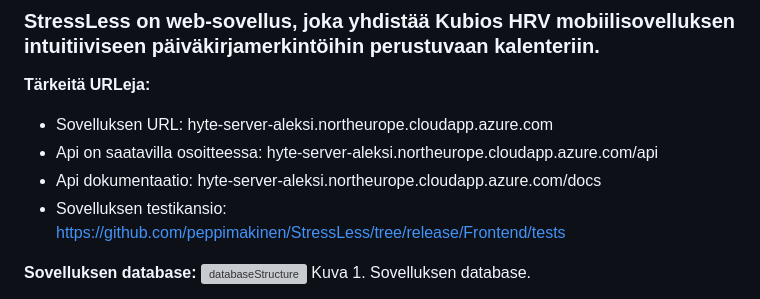
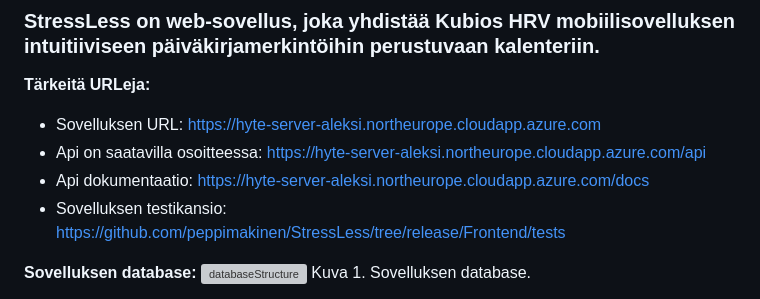
Before and after one commit to peppimakinen/StressLess, a Markdown page: README.md, the part around the change. Drawn GitHub-style; grey boxes are pictures that could not be loaded.

```diff
--- a/README.md
+++ b/README.md
@@ -5,9 +5,9 @@
 ### StressLess on web-sovellus, joka yhdistää Kubios HRV mobiilisovelluksen intuitiiviseen päiväkirjamerkintöihin perustuvaan kalenteriin.
 
 **Tärkeitä URLeja:**
-- Sovelluksen URL: hyte-server-aleksi.northeurope.cloudapp.azure.com
-- Api on saatavilla osoitteessa: hyte-server-aleksi.northeurope.cloudapp.azure.com/api
-- Api dokumentaatio: hyte-server-aleksi.northeurope.cloudapp.azure.com/docs
+- Sovelluksen URL: https://hyte-server-aleksi.northeurope.cloudapp.azure.com
+- Api on saatavilla osoitteessa: https://hyte-server-aleksi.northeurope.cloudapp.azure.com/api
+- Api dokumentaatio: https://hyte-server-aleksi.northeurope.cloudapp.azure.com/docs
 - Sovelluksen testikansio: https://github.com/peppimakinen/StressLess/tree/release/Frontend/tests
 
 **Sovelluksen database:**
```
